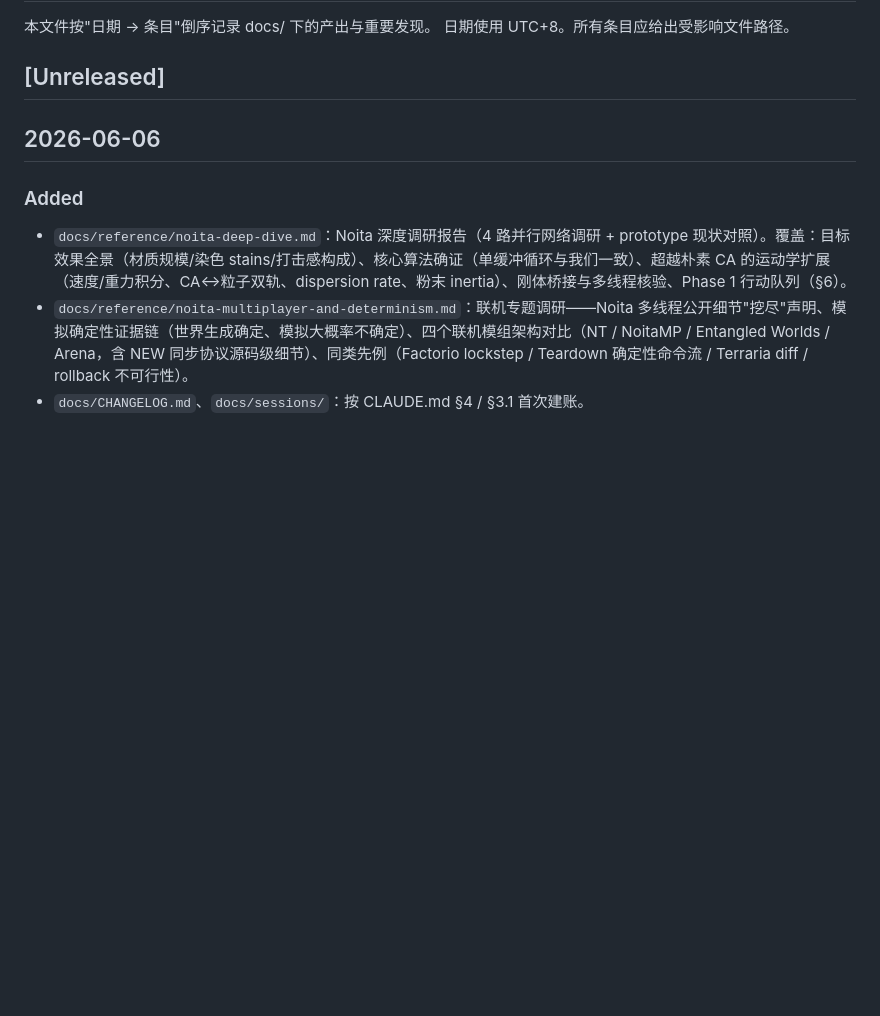
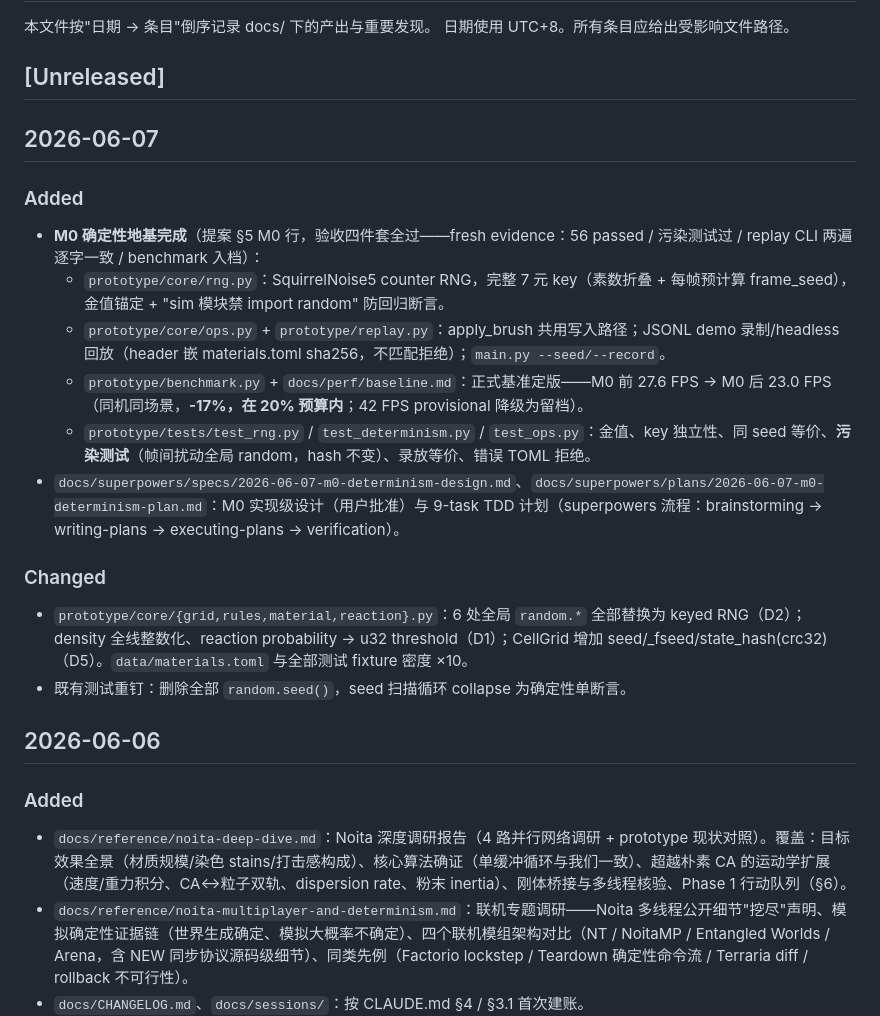
Before and after one commit to Renko6626/fallingTest, a Markdown page: docs/CHANGELOG.md, the part around the change. GitHub-like rendering; blank space fills up the shorter version.

Commit message:
docs: M0 completion ledger (changelog + session, acceptance evidence)
Co-Authored-By: Claude Opus 4.8 (1M context) <noreply@anthropic.com>

```diff
--- a/docs/CHANGELOG.md
+++ b/docs/CHANGELOG.md
@@ -4,6 +4,20 @@
 日期使用 UTC+8。所有条目应给出受影响文件路径。
 
 ## [Unreleased]
+
+## 2026-06-07
+
+### Added
+- **M0 确定性地基完成**（提案 §5 M0 行，验收四件套全过——fresh evidence：56 passed / 污染测试过 / replay CLI 两遍逐字一致 / benchmark 入档）：
+  - `prototype/core/rng.py`：SquirrelNoise5 counter RNG，完整 7 元 key（素数折叠 + 每帧预计算 frame_seed），金值锚定 + "sim 模块禁 import random" 防回归断言。
+  - `prototype/core/ops.py` + `prototype/replay.py`：apply_brush 共用写入路径；JSONL demo 录制/headless 回放（header 嵌 materials.toml sha256，不匹配拒绝）；`main.py --seed/--record`。
+  - `prototype/benchmark.py` + `docs/perf/baseline.md`：正式基准定版——M0 前 27.6 FPS → M0 后 23.0 FPS（同机同场景，**-17%，在 20% 预算内**；42 FPS provisional 降级为留档）。
+  - `prototype/tests/test_rng.py` / `test_determinism.py` / `test_ops.py`：金值、key 独立性、同 seed 等价、**污染测试**（帧间扰动全局 random，hash 不变）、录放等价、错误 TOML 拒绝。
+- `docs/superpowers/specs/2026-06-07-m0-determinism-design.md`、`docs/superpowers/plans/2026-06-07-m0-determinism-plan.md`：M0 实现级设计（用户批准）与 9-task TDD 计划（superpowers 流程：brainstorming → writing-plans → executing-plans → verification）。
+
+### Changed
+- `prototype/core/{grid,rules,material,reaction}.py`：6 处全局 `random.*` 全部替换为 keyed RNG（D2）；density 全线整数化、reaction probability → u32 threshold（D1）；CellGrid 增加 seed/_fseed/state_hash(crc32)（D5）。`data/materials.toml` 与全部测试 fixture 密度 ×10。
+- 既有测试重钉：删除全部 `random.seed()`，seed 扫描循环 collapse 为确定性单断言。
 
 ## 2026-06-06
 
```
Also changed, not shown: docs/sessions/2026-06-07-m0-implementation.md (added, +32 -0 lines).
